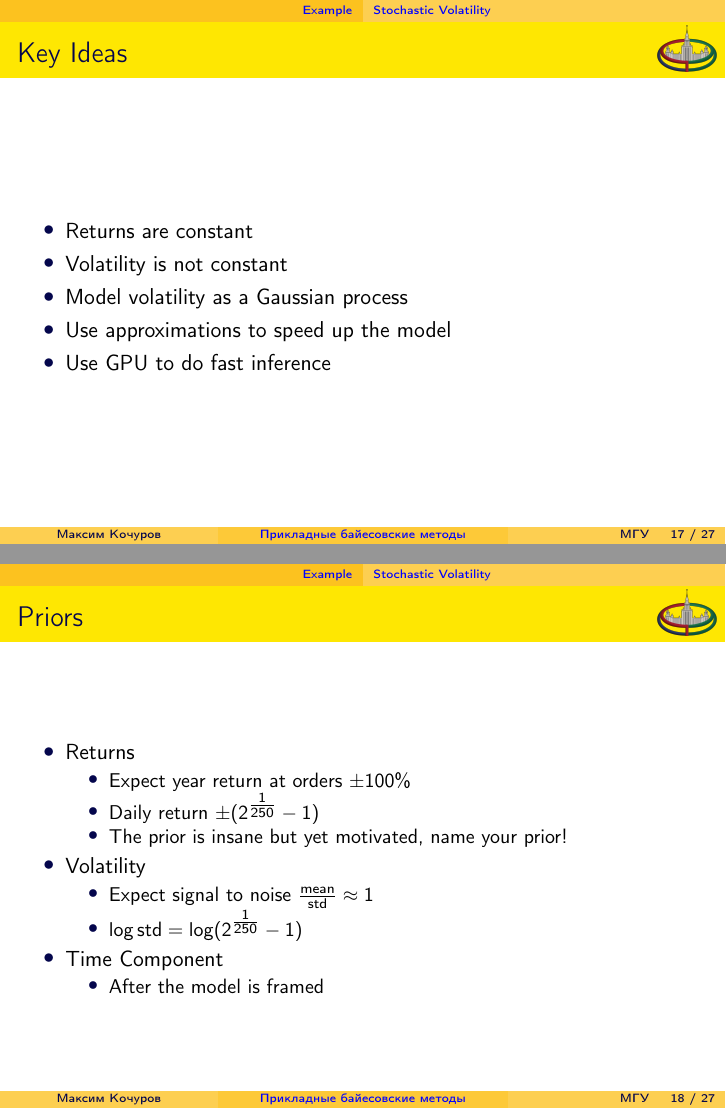
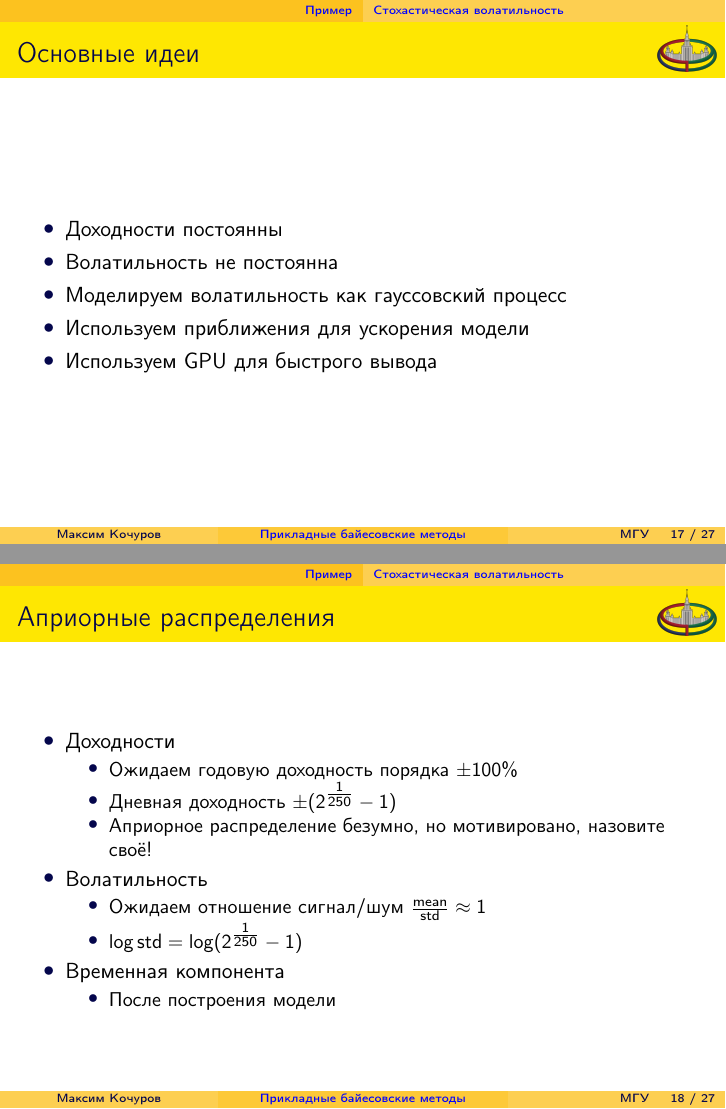
Before and after one commit to ferrine/practical-bayes, LaTeX slides (lectures/lecture-5.ru.tex): pages 27 and 34 of 50, joined at a grey line. Compiled offline with pdfLaTeX.

Commit message:
translate HSGP part

```diff
--- a/lectures/lecture-5.ru.tex
+++ b/lectures/lecture-5.ru.tex
@@ -253,10 +253,9 @@ $x \in \R^n$, $y\in\R$
 \begin{frame}{Интеграция в модель}
     \includegraphics[width=\linewidth]{img/fourier-features-code.png}
 \end{frame}
-\section{Example}
-\subsection{Stochastic Volatility}
-\begin{frame}{Stochastic Volatility Model}
+\section{Пример}
+\subsection{Стохастическая волатильность}
+\begin{frame}{Модель стохастической волатильности}
     \begin{figure}
         \centering
         \includegraphics[width=\linewidth]{img/stoch_vol}
-        \caption{Stochastic Volatility Estimation for AAPL}
@@ -265,32 +265,31 @@ $x \in \R^n$, $y\in\R$
     \url{https://github.com/quantopian/bayesalpha}
     \end{block}
 \end{frame}
-\begin{frame}{Key Ideas}
+\begin{frame}{Основные идеи}
     \begin{itemize}
-        \item Returns are constant
-        \item Volatility is not constant
-        \item Model volatility as a Gaussian process
-        \item Use approximations to speed up the model
-        \item Use GPU to do fast inference
+        \item Доходности постоянны%Returns are constant
+        \item Волатильность не постоянна%Volatility is not constant
+        \item Моделируем волатильность как гауссовский процесс%Model volatility as a Gaussian process
+        \item Используем приближения для ускорения модели%Use approximations to speed up the model
+        \item Используем GPU для быстрого вывода%Use GPU to do fast inference
     \end{itemize}
 \end{frame}
-\begin{frame}{Priors}
+\begin{frame}{Априорные распределения}
     \begin{itemize}
-        \item Returns
+        \item Доходности%Returns
         \begin{itemize}
-            \item<2-> Expect year return at orders $\pm100\%$
-            \item<3-> Daily return $\pm(2^{\tfrac{1}{250}}-1)$
-            \item<4-> The prior is insane but yet motivated, name your prior!
+            \item<2-> Ожидаем годовую доходность порядка $\pm100\%$%Expect year return at orders $\pm100\%$
+            \item<3-> Дневная доходность $\pm(2^{\tfrac{1}{250}}-1)$%Daily return $\pm(2^{\tfrac{1}{250}}-1)$
+            \item<4-> Априорное распределение безумно, но мотивировано, назовите своё!%The prior is insane but yet motivated, name your prior!
         \end{itemize}
-        \item Volatility
+        \item Волатильность%Volatility
         \begin{itemize}
-            \item<5-> Expect signal to noise $\frac{\text{mean}}{\text{std}}\approx 1$
-            \item<6-> $\log \text{std} = \log(2^{\tfrac{1}{250}}-1)$
+            \item<5-> Ожидаем отношение сигнал/шум $\frac{\text{mean}}{\text{std}}\approx 1$%Expect signal to noise $\frac{\text{mean}}{\text{std}}\approx 1$
+            \item<6-> $\log \text{std} = \log(2^{\tfrac{1}{250}}-1)$%$\log \text{std} = \log(2^{\tfrac{1}{250}}-1)$
         \end{itemize}
-        \item Time Component
+        \item Временная компонента%Time Component
         \begin{itemize}
-            \item<7-> After the model is framed
+            \item<7-> После построения модели%After the model is framed
         \end{itemize}
     \end{itemize}
 \end{frame}
-\begin{frame}{The Model}
@@ -350,7 +350,7 @@ I did the modelling choice to make it as simple as possible
         \end{column}
     \end{columns}
 \end{frame}
-\begin{frame}{HSGP for Stochastic volatility}
+\begin{frame}{HSGP для стохастической волатильности}
     \begin{align*}
         \text{return} & \sim \operatorname{Normal}(0, 2^{\tfrac{1}{250}}-1)\\
         \log\text{std}& \sim \operatorname{Normal}(2^{\tfrac{1}{250}}-1, 0.05)\\
@@ -377,4 +377 @@ I did the modelling choice to make it as simple as possible
         \begin{itemize}
-            \item average volatility
-            \item average returns
-            \item stochastic variation ($\alpha_{\text{vol}}$)
```
Also changed, not shown: lectures/lecture-5.ru.pdf, lectures/lecture-5.ru.tex (63 more changed lines).
